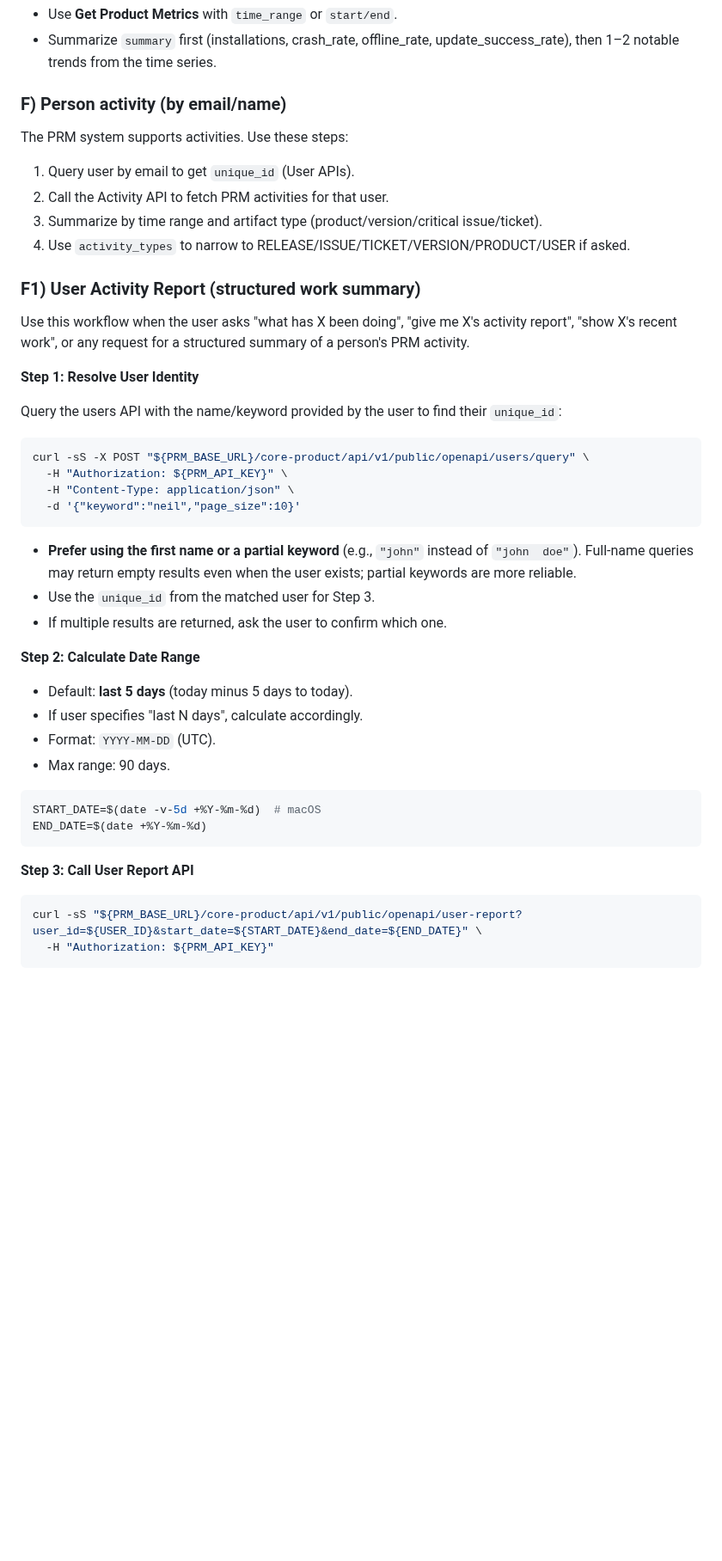
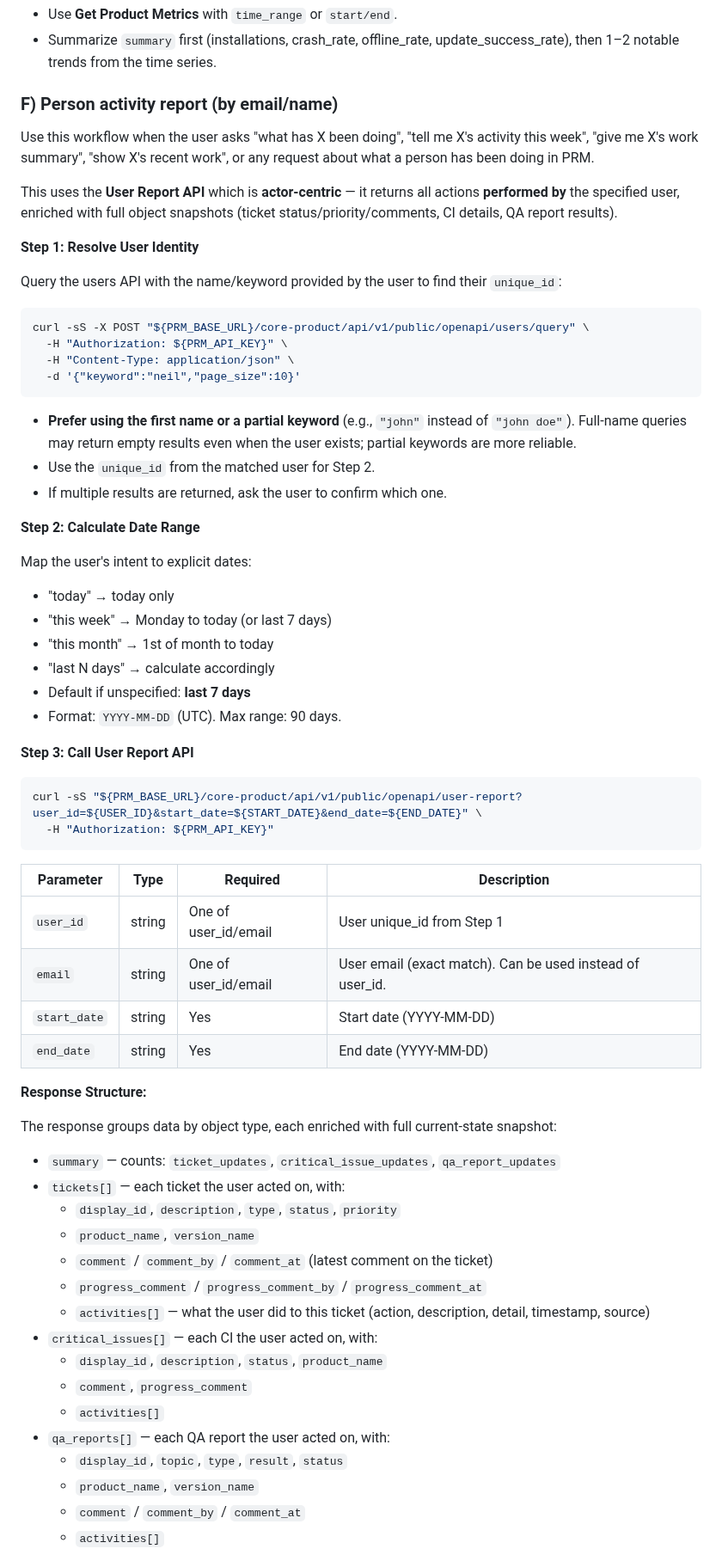
Before and after one commit to cawcut/skill-cawplan, a Markdown page: SKILL.md, the part around one of its changes. Shown at 86% size. GitHub-like rendering; blank space fills up the shorter version.

````diff
--- a/SKILL.md
+++ b/SKILL.md
@@ -100,16 +98,11 @@ npx tsx cli.ts activities query --time_range 1m --user_id user-123
 - Use **Get Product Metrics** with `time_range` or `start/end`.
 - Summarize `summary` first (installations, crash_rate, offline_rate, update_success_rate), then 1–2 notable trends from the time series.
 
-### F) Person activity (by email/name)
-The PRM system supports activities. Use these steps:
-1) Query user by email to get `unique_id` (User APIs).
-2) Call the Activity API to fetch PRM activities for that user.
-3) Summarize by time range and artifact type (product/version/critical issue/ticket).
-4) Use `activity_types` to narrow to RELEASE/ISSUE/TICKET/VERSION/PRODUCT/USER if asked.
+### F) Person activity report (by email/name)
 
-### F1) User Activity Report (structured work summary)
+Use this workflow when the user asks "what has X been doing", "tell me X's activity this week", "give me X's work summary", "show X's recent work", or any request about what a person has been doing in PRM.
 
-Use this workflow when the user asks "what has X been doing", "give me X's activity report", "show X's recent work", or any request for a structured summary of a person's PRM activity.
+This uses the **User Report API** which is **actor-centric** — it returns all actions **performed by** the specified user, enriched with full object snapshots (ticket status/priority/comments, CI details, QA report results).
 
 **Step 1: Resolve User Identity**
 
@@ -122,21 +115,19 @@ curl -sS -X POST "${PRM_BASE_URL}/core-product/api/v1/public/openapi/users/query
   -d '{"keyword":"neil","page_size":10}'
 ```
 
-- **Prefer using the first name or a partial keyword** (e.g., `"john"` instead of `"john  doe"`). Full-name queries may return empty results even when the user exists; partial keywords are more reliable.
-- Use the `unique_id` from the matched user for Step 3.
+- **Prefer using the first name or a partial keyword** (e.g., `"john"` instead of `"john doe"`). Full-name queries may return empty results even when the user exists; partial keywords are more reliable.
+- Use the `unique_id` from the matched user for Step 2.
 - If multiple results are returned, ask the user to confirm which one.
 
 **Step 2: Calculate Date Range**
 
-- Default: **last 5 days** (today minus 5 days to today).
-- If user specifies "last N days", calculate accordingly.
-- Format: `YYYY-MM-DD` (UTC).
-- Max range: 90 days.
-
-```bash
-START_DATE=$(date -v-5d +%Y-%m-%d)  # macOS
-END_DATE=$(date +%Y-%m-%d)
-```
+Map the user's intent to explicit dates:
+- "today" → today only
+- "this week" → Monday to today (or last 7 days)
+- "this month" → 1st of month to today
+- "last N days" → calculate accordingly
+- Default if unspecified: **last 7 days**
+- Format: `YYYY-MM-DD` (UTC). Max range: 90 days.
 
 **Step 3: Call User Report API**
 
@@ -145,3 +136,31 @@ curl -sS "${PRM_BASE_URL}/core-product/api/v1/public/openapi/user-report?user_id
   -H "Authorization: ${PRM_API_KEY}"
 ```
 
+| Parameter | Type | Required | Description |
+|-----------|------|----------|-------------|
+| `user_id` | string | One of user_id/email | User unique_id from Step 1 |
+| `email` | string | One of user_id/email | User email (exact match). Can be used instead of user_id. |
+| `start_date` | string | Yes | Start date (YYYY-MM-DD) |
+| `end_date` | string | Yes | End date (YYYY-MM-DD) |
+
+**Response Structure:**
+
+The response groups data by object type, each enriched with full current-state snapshot:
+
+- `summary` — counts: `ticket_updates`, `critical_issue_updates`, `qa_report_updates`
+- `tickets[]` — each ticket the user acted on, with:
+  - `display_id`, `description`, `type`, `status`, `priority`
+  - `product_name`, `version_name`
+  - `comment` / `comment_by` / `comment_at` (latest comment on the ticket)
+  - `progress_comment` / `progress_comment_by` / `progress_comment_at`
+  - `activities[]` — what the user did to this ticket (action, description, detail, timestamp, source)
+- `critical_issues[]` — each CI the user acted on, with:
+  - `display_id`, `description`, `status`, `product_name`
+  - `comment`, `progress_comment`
+  - `activities[]`
+- `qa_reports[]` — each QA report the user acted on, with:
+  - `display_id`, `topic`, `type`, `result`, `status`
+  - `product_name`, `version_name`
+  - `comment` / `comment_by` / `comment_at`
+  - `activities[]`
+
````
Also changed, not shown: other parts of SKILL.md (+76 -43 lines).
